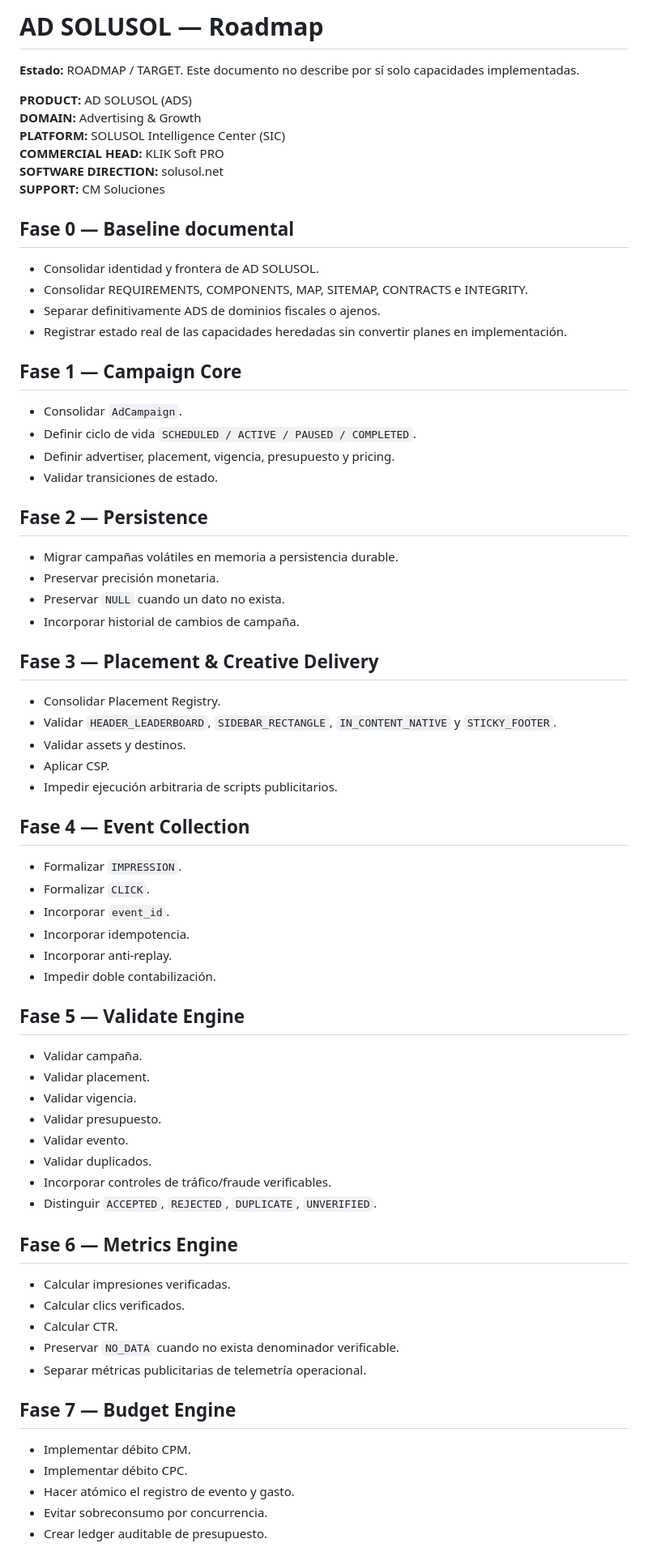
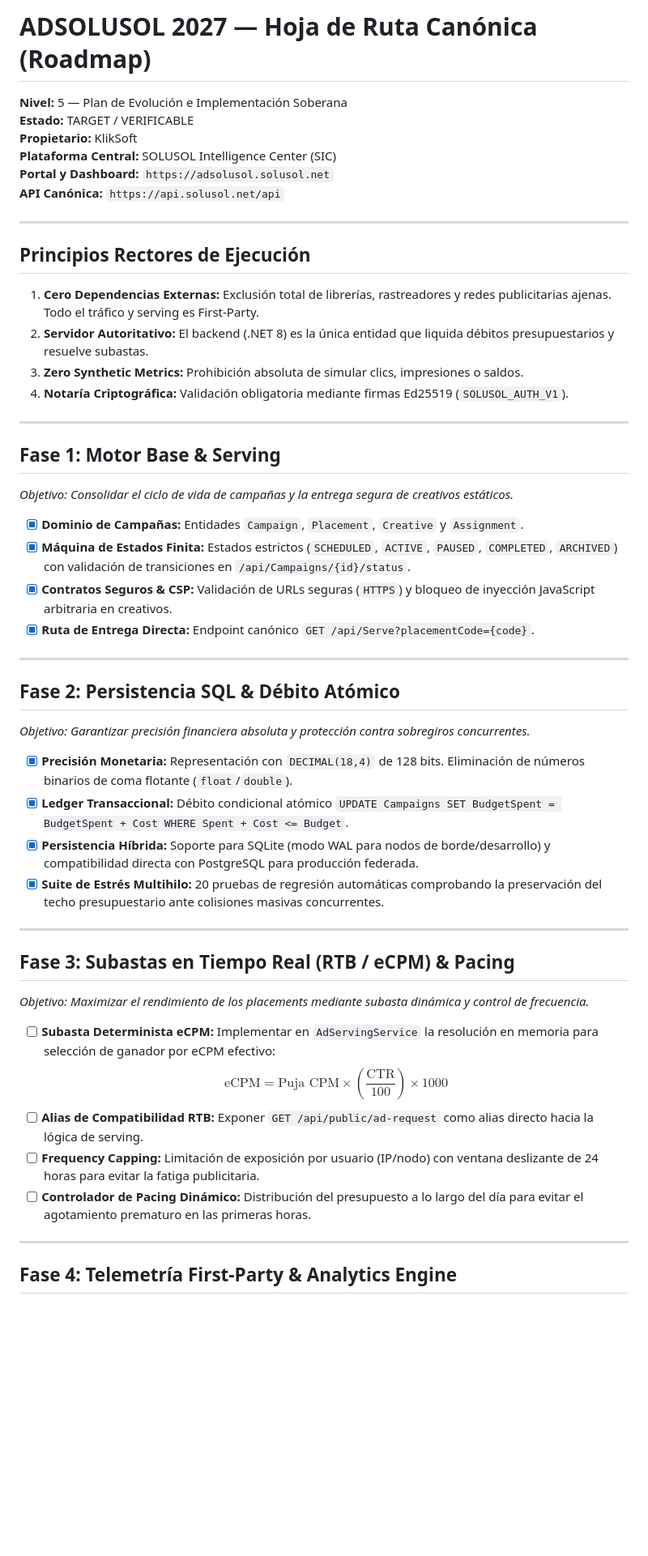
Before and after one commit to papassito/ADSOLUSOL, a Markdown page: ROADMAP.md, the part around one of its changes. Shown at 81% size. Rendered like a GitHub page; blank space fills up the shorter version.

```diff
--- a/ROADMAP.md
+++ b/ROADMAP.md
@@ -1,76 +1,56 @@
-# AD SOLUSOL — Roadmap
+# ADSOLUSOL 2027 — Hoja de Ruta Canónica (Roadmap)
 
-**Estado:** ROADMAP / TARGET. Este documento no describe por sí solo capacidades implementadas.
+**Nivel:** 5 — Plan de Evolución e Implementación Soberana
+**Estado:** TARGET / VERIFICABLE
+**Propietario:** KlikSoft
+**Plataforma Central:** SOLUSOL Intelligence Center (SIC)
+**Portal y Dashboard:** `https://adsolusol.solusol.net`
+**API Canónica:** `https://api.solusol.net/api`
 
-**PRODUCT:** AD SOLUSOL (ADS)
-**DOMAIN:** Advertising & Growth
-**PLATFORM:** SOLUSOL Intelligence Center (SIC)
-**COMMERCIAL HEAD:** KLIK Soft PRO
-**SOFTWARE DIRECTION:** solusol.net
-**SUPPORT:** CM Soluciones
+---
 
-## Fase 0 — Baseline documental
+## Principios Rectores de Ejecución
 
-- Consolidar identidad y frontera de AD SOLUSOL.
-- Consolidar REQUIREMENTS, COMPONENTS, MAP, SITEMAP, CONTRACTS e INTEGRITY.
-- Separar definitivamente ADS de dominios fiscales o ajenos.
-- Registrar estado real de las capacidades heredadas sin convertir planes en implementación.
+1. **Cero Dependencias Externas:** Exclusión total de librerías, rastreadores y redes publicitarias ajenas. Todo el tráfico y serving es First-Party.
+2. **Servidor Autoritativo:** El backend (.NET 8) es la única entidad que liquida débitos presupuestarios y resuelve subastas.
+3. **Zero Synthetic Metrics:** Prohibición absoluta de simular clics, impresiones o saldos.
+4. **Notaría Criptográfica:** Validación obligatoria mediante firmas Ed25519 (`SOLUSOL_AUTH_V1`).
 
-## Fase 1 — Campaign Core
+---
 
-- Consolidar `AdCampaign`.
-- Definir ciclo de vida `SCHEDULED / ACTIVE / PAUSED / COMPLETED`.
-- Definir advertiser, placement, vigencia, presupuesto y pricing.
-- Validar transiciones de estado.
+## Fase 1: Motor Base & Serving
 
-## Fase 2 — Persistence
+*Objetivo: Consolidar el ciclo de vida de campañas y la entrega segura de creativos estáticos.*
 
-- Migrar campañas volátiles en memoria a persistencia durable.
-- Preservar precisión monetaria.
-- Preservar `NULL` cuando un dato no exista.
-- Incorporar historial de cambios de campaña.
+- [x] **Dominio de Campañas:** Entidades `Campaign`, `Placement`, `Creative` y `Assignment`.
+- [x] **Máquina de Estados Finita:** Estados estrictos (`SCHEDULED`, `ACTIVE`, `PAUSED`, `COMPLETED`, `ARCHIVED`) con validación de transiciones en `/api/Campaigns/{id}/status`.
+- [x] **Contratos Seguros & CSP:** Validación de URLs seguras (`HTTPS`) y bloqueo de inyección JavaScript arbitraria en creativos.
+- [x] **Ruta de Entrega Directa:** Endpoint canónico `GET /api/Serve?placementCode={code}`.
 
-## Fase 3 — Placement & Creative Delivery
+---
 
-- Consolidar Placement Registry.
-- Validar `HEADER_LEADERBOARD`, `SIDEBAR_RECTANGLE`, `IN_CONTENT_NATIVE` y `STICKY_FOOTER`.
-- Validar assets y destinos.
-- Aplicar CSP.
-- Impedir ejecución arbitraria de scripts publicitarios.
+## Fase 2: Persistencia SQL & Débito Atómico
 
-## Fase 4 — Event Collection
+*Objetivo: Garantizar precisión financiera absoluta y protección contra sobregiros concurrentes.*
 
-- Formalizar `IMPRESSION`.
-- Formalizar `CLICK`.
-- Incorporar `event_id`.
-- Incorporar idempotencia.
-- Incorporar anti-replay.
-- Impedir doble contabilización.
+- [x] **Precisión Monetaria:** Representación con `DECIMAL(18,4)` de 128 bits. Eliminación de números binarios de coma flotante (`float`/`double`).
+- [x] **Ledger Transaccional:** Débito condicional atómico `UPDATE Campaigns SET BudgetSpent = BudgetSpent + Cost WHERE Spent + Cost <= Budget`.
+- [x] **Persistencia Híbrida:** Soporte para SQLite (modo WAL para nodos de borde/desarrollo) y compatibilidad directa con PostgreSQL para producción federada.
+- [x] **Suite de Estrés Multihilo:** 20 pruebas de regresión automáticas comprobando la preservación del techo presupuestario ante colisiones masivas concurrentes.
 
-## Fase 5 — Validate Engine
+---
 
-- Validar campaña.
-- Validar placement.
-- Validar vigencia.
-- Validar presupuesto.
-- Validar evento.
-- Validar duplicados.
-- Incorporar controles de tráfico/fraude verificables.
-- Distinguir `ACCEPTED`, `REJECTED`, `DUPLICATE`, `UNVERIFIED`.
+## Fase 3: Subastas en Tiempo Real (RTB / eCPM) & Pacing
 
-## Fase 6 — Metrics Engine
+*Objetivo: Maximizar el rendimiento de los placements mediante subasta dinámica y control de frecuencia.*
 
-- Calcular impresiones verificadas.
-- Calcular clics verificados.
-- Calcular CTR.
-- Preservar `NO_DATA` cuando no exista denominador verificable.
-- Separar métricas publicitarias de telemetría operacional.
+- [ ] **Subasta Determinista eCPM:** Implementar en `AdServingService` la resolución en memoria para selección de ganador por eCPM efectivo:
+  $$\text{eCPM} = \text{Puja CPM} \times \left(\frac{\text{CTR}}{100}\right) \times 1000$$
+- [ ] **Alias de Compatibilidad RTB:** Exponer `GET /api/public/ad-request` como alias directo hacia la lógica de serving.
+- [ ] **Frequency Capping:** Limitación de exposición por usuario (IP/nodo) con ventana deslizante de 24 horas para evitar la fatiga publicitaria.
+- [ ] **Controlador de Pacing Dinámico:** Distribución del presupuesto a lo largo del día para evitar el agotamiento prematuro en las primeras horas.
 
-## Fase 7 — Budget Engine
+---
 
-- Implementar débito CPM.
-- Implementar débito CPC.
-- Hacer atómico el registro de evento y gasto.
-- Evitar sobreconsumo por concurrencia.
-- Crear ledger auditable de presupuesto.
+## Fase 4: Telemetría First-Party & Analytics Engine
 
```
Also changed, not shown: other parts of ROADMAP.md (+33 -109 lines).
